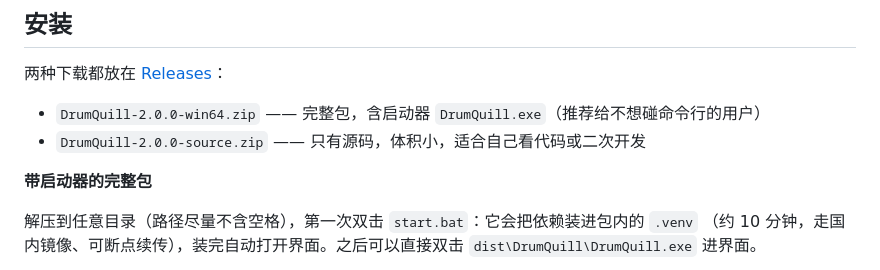
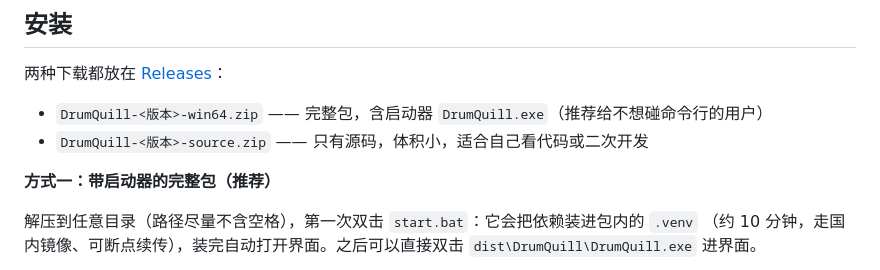
Before and after one commit to PRTS168/DrumQuill, a Markdown page: README.md, the part around the change. Drawn GitHub-style.

Commit message:
docs: 下载条目用版本占位；安装小节标题统一为方式一/二/三

```diff
--- a/README.md
+++ b/README.md
@@ -189,10 +189,10 @@
 
 两种下载都放在 [Releases](https://github.com/PRTS168/DrumQuill/releases)：
 
-- `DrumQuill-2.0.0-win64.zip` —— 完整包，含启动器 `DrumQuill.exe`（推荐给不想碰命令行的用户）
-- `DrumQuill-2.0.0-source.zip` —— 只有源码，体积小，适合自己看代码或二次开发
+- `DrumQuill-<版本>-win64.zip` —— 完整包，含启动器 `DrumQuill.exe`（推荐给不想碰命令行的用户）
+- `DrumQuill-<版本>-source.zip` —— 只有源码，体积小，适合自己看代码或二次开发
 
-**带启动器的完整包**
+**方式一：带启动器的完整包（推荐）**
 
 解压到任意目录（路径尽量不含空格），第一次双击 `start.bat`：它会把依赖装进包内的 `.venv`
 （约 10 分钟，走国内镜像、可断点续传），装完自动打开界面。之后可以直接双击
```
